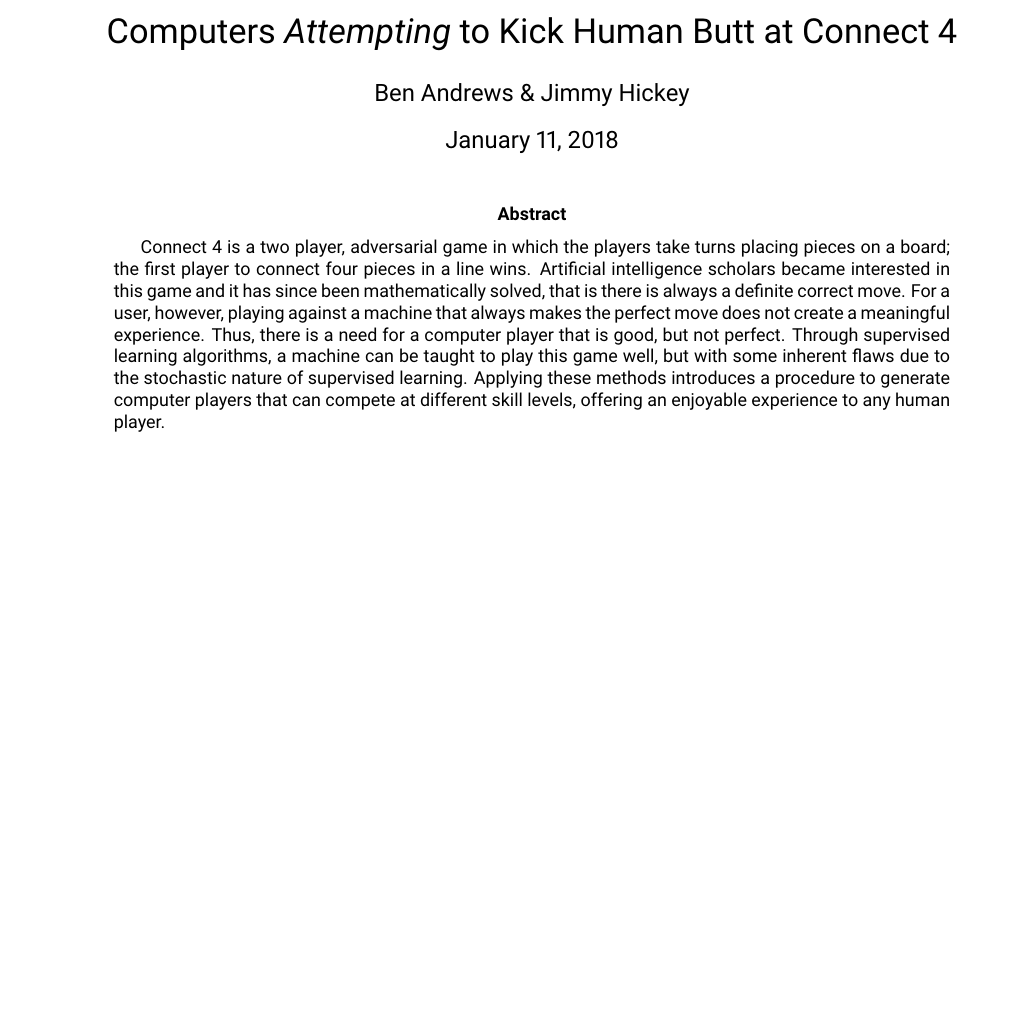
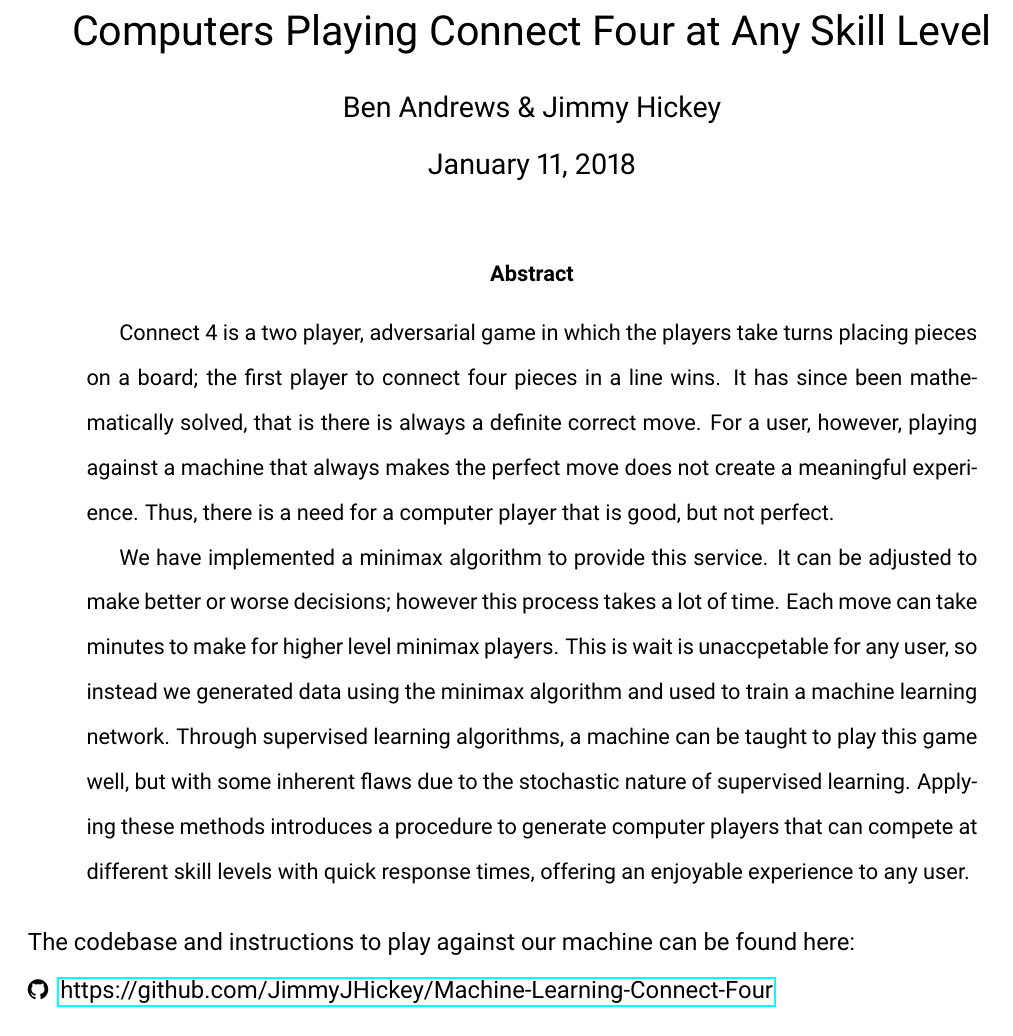
Before and after one commit to JimmyJHickey/Machine-Learning-Connect-Four, a LaTeX paper (Reports/Abstract/abstract.tex): part of the page, cut at the place of the change. Compiled offline with pdfLaTeX.

Commit message:
Updated abstract.

```diff
--- a/Reports/Abstract/abstract.tex
+++ b/Reports/Abstract/abstract.tex
@@ -1,7 +1,7 @@
-\documentclass[]{article}
+\documentclass[12pt]{article}
 
 % Margins
-\usepackage[letterpaper, top=1in, bottom=1in, left=1in, right=1in]{geometry}
+\usepackage[letterpaper, top=1in, bottom=1in, left=0.75in, right=0.75in]{geometry}
 
 % For prettier tables
 \usepackage{array}
@@ -39,12 +38,21 @@
 \pagenumbering{arabic}
 
 % Title
-\title{Computers \textit{Attempting} to Kick Human Butt at Connect 4}
+\title{Computers Playing Connect Four at Any Skill Level}
 \author{Ben Andrews \& Jimmy Hickey}
 
 \begin{document}
 	\maketitle
+		\doublespacing
 \begin{abstract}
-	Connect 4 is a two player, adversarial game in which the players take turns placing pieces on a board; the first player to connect four pieces in a line wins. Artificial intelligence scholars became interested in this game and it has since been mathematically solved, that is there is always a definite correct move. For a user, however, playing against a machine that always makes the perfect move does not create a meaningful experience. Thus, there is a need for a computer player that is good, but not perfect. Through supervised learning algorithms, a machine can be taught to play this game well, but with some inherent flaws due to the stochastic nature of supervised learning. Applying these methods introduces a procedure to generate computer players that can compete at different skill levels, offering an enjoyable experience to any human player.
+
+	Connect 4 is a two player, adversarial game in which the players take turns placing pieces on a board; the first player to connect four pieces in a line wins. It has since been mathematically solved, that is there is always a definite correct move. For a user, however, playing against a machine that always makes the perfect move does not create a meaningful experience. Thus, there is a need for a computer player that is good, but not perfect.
+
+	We have implemented a minimax algorithm to provide this service. It can be adjusted to make better or worse decisions; however this process takes a lot of time. Each move can take minutes to make for higher level minimax players. This is wait is unaccpetable for any user, so instead we generated data using the minimax algorithm and used to train a machine learning network.
+Through supervised learning algorithms, a machine can be taught to play this game well, but with some inherent flaws due to the stochastic nature of supervised learning. Applying these methods introduces a procedure to generate computer players that can compete at different skill levels with quick response times, offering an enjoyable experience to any user.
 \end{abstract}
+The codebase and instructions to play against our machine can be found here: \\
+\faGithub \ \  \href{https://github.com/JimmyJHickey/Machine-Learning-Connect-Four}{https://github.com/JimmyJHickey/Machine-Learning-Connect-Four}
+
+
 \end{document}
```
Also changed, not shown: Reports/Abstract/abstract.pdf, Reports/Abstract/abstract.tex (7 more changed lines), 4 other files.
